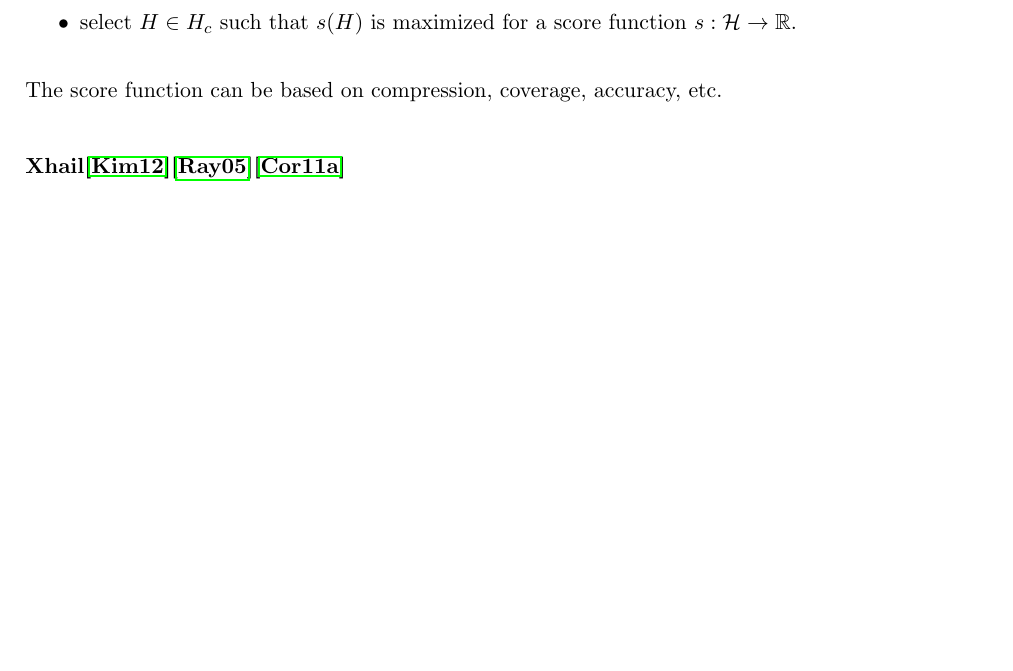
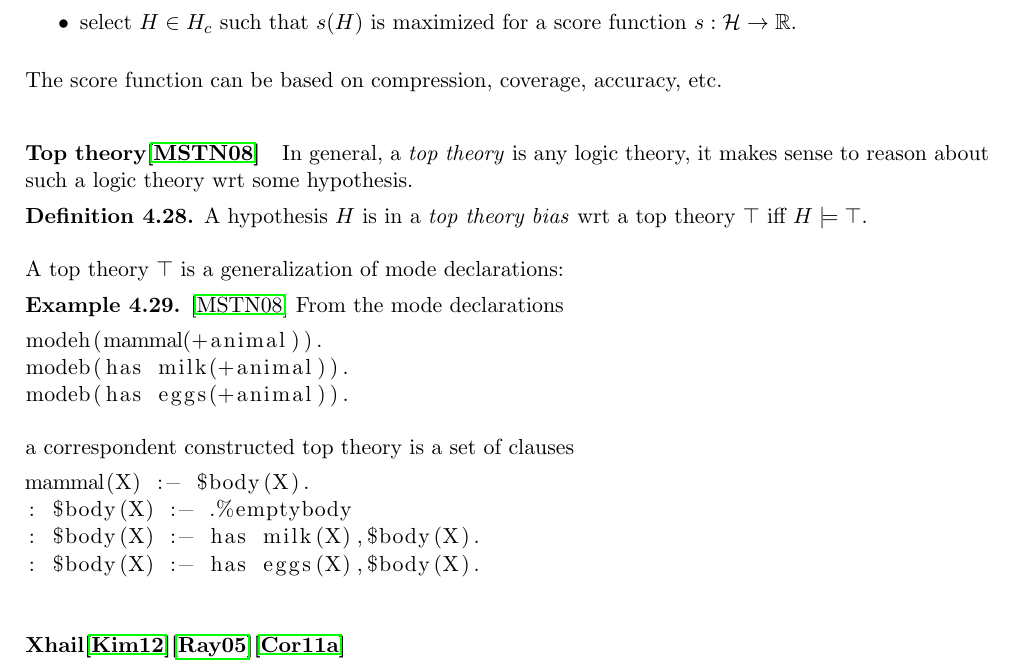
Before and after one commit to dt1510/master_thesis, a LaTeX thesis (thesis.tex, which reads chapters/bias.tex): part of page 41 of 115 before the commit and part of page 41 of 116 after it, cut so that both start at the same text, the shorter picture padded with empty space. Compiled offline with pdfLaTeX.

Commit message:
Top theory added.

```diff
--- a/chapters/bias.tex
+++ b/chapters/bias.tex
@@ -507,6 +507,28 @@ The Toplog algorithm used to find a hypothesis $H$ uses an extended inverse enta
 \item select $H \in H_c$ such that $s(H)$ is maximized for a score function $s:\mathcal{H} \to \mathbb{R}$.
 \end{itemize}
 The score function can be based on compression, coverage, accuracy, etc.
+
+\paragraph{Top theory\cite{muggleton2008toplog}}
+In general, a \emph{top theory} is any logic theory, it makes sense to reason about such a logic theory wrt some hypothesis.
+\begin{defn}
+A hypothesis $H$ is in a \emph{top theory bias} wrt a top theory $\top$ iff $H \models \top$.
+\end{defn}
+A top theory $\top$ is a generalization of mode declarations:
+\begin{exmp}\cite{muggleton2008toplog}
+From the mode declarations
+\begin{lstlisting}
+modeh(mammal(+animal)).
+modeb(has milk(+animal)).
+modeb(has eggs(+animal)).
+\end{lstlisting}
+a correspondent constructed top theory is a set of clauses
+\begin{lstlisting}
+mammal(X) :- $body(X).
+: $body(X) :- .%emptybody
+: $body(X) :- has milk(X),$body(X).
+: $body(X) :- has eggs(X),$body(X).
+\end{lstlisting}
+\end{exmp}
 
 \subsubsection{Xhail\cite{kimber2012learning}\cite{ray2005phdHybrid}\cite{corapi2011nonmonotonic}}
 Xhail's extends the Hail's algorithm for $H$, $B$ to be normal theories following the steps:
```
Also changed, not shown: chapters/bias.tex (2 more changed lines), 1 other file.
